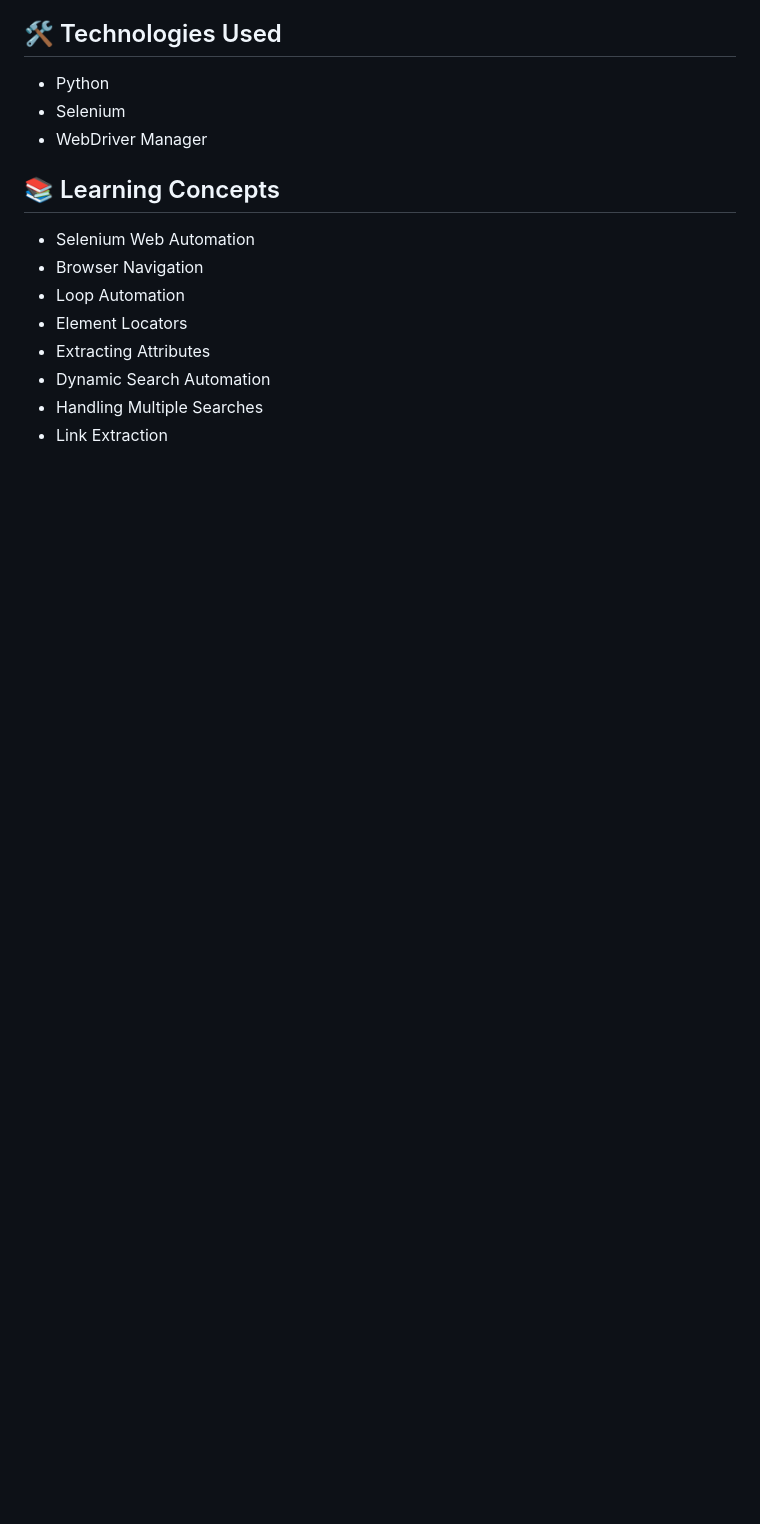
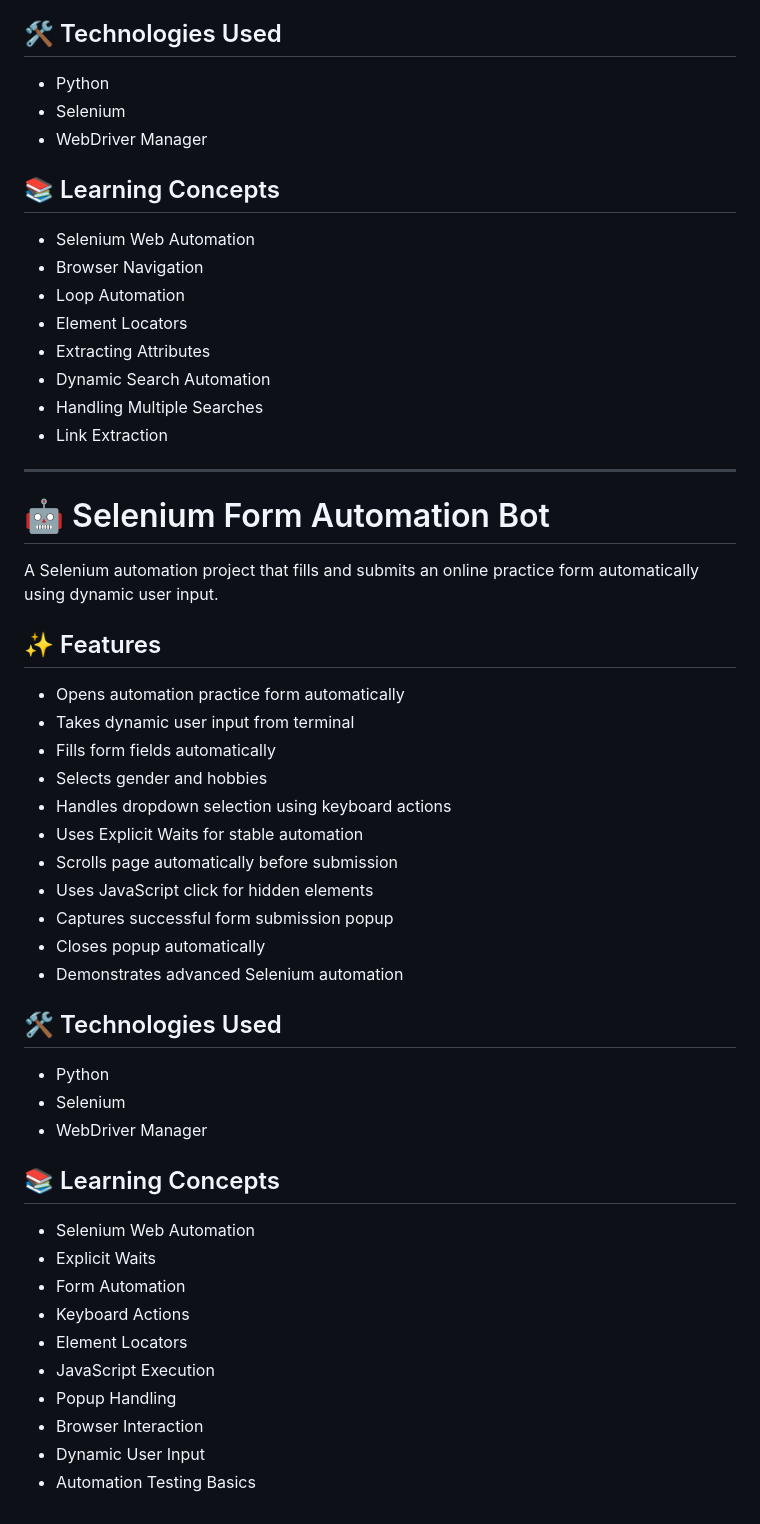
Before and after one commit to akashraval3709-prog/Python-to-Cyber-Journey, a Markdown page: 03-Web-Development/Mini-Projects/README.md, the part around the change. Drawn GitHub-style; blank space fills up the shorter version.

Commit message:
Add Selenium Form Automation Bot details to README
Added a section detailing the Selenium Form Automation Bot project, including features, technologies used, and learning concepts.

```diff
--- a/03-Web-Development/Mini-Projects/README.md
+++ b/03-Web-Development/Mini-Projects/README.md
@@ -252,3 +252,42 @@ A Selenium automation project that performs multiple Wikipedia searches automati
 - Dynamic Search Automation
 - Handling Multiple Searches
 - Link Extraction
+
+---
+
+# 🤖 Selenium Form Automation Bot
+
+A Selenium automation project that fills and submits an online practice form automatically using dynamic user input.
+
+## ✨ Features
+
+- Opens automation practice form automatically
+- Takes dynamic user input from terminal
+- Fills form fields automatically
+- Selects gender and hobbies
+- Handles dropdown selection using keyboard actions
+- Uses Explicit Waits for stable automation
+- Scrolls page automatically before submission
+- Uses JavaScript click for hidden elements
+- Captures successful form submission popup
+- Closes popup automatically
+- Demonstrates advanced Selenium automation
+
+## 🛠️ Technologies Used
+
+- Python
+- Selenium
+- WebDriver Manager
+
+## 📚 Learning Concepts
+
+- Selenium Web Automation
+- Explicit Waits
+- Form Automation
+- Keyboard Actions
+- Element Locators
+- JavaScript Execution
+- Popup Handling
+- Browser Interaction
+- Dynamic User Input
+- Automation Testing Basics
```
